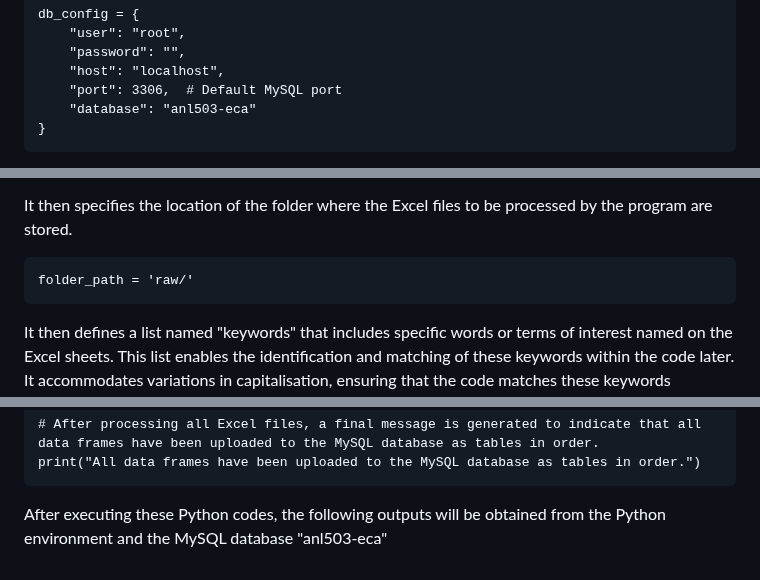
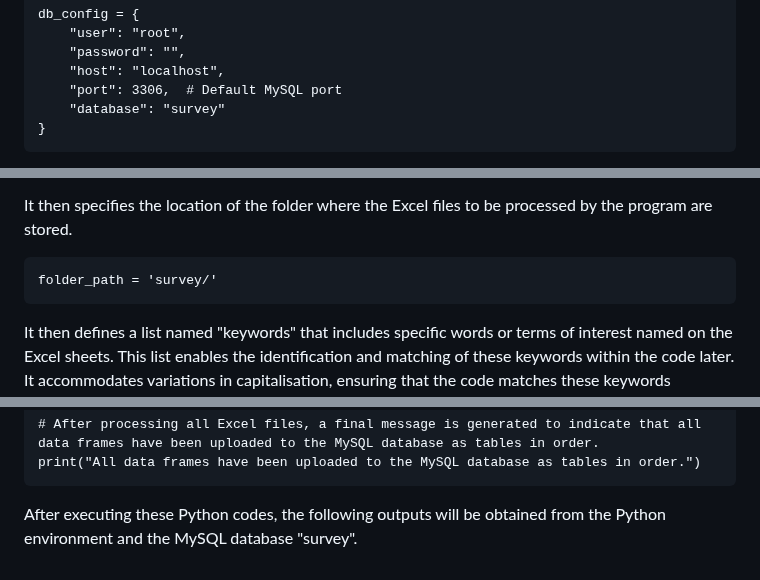
Before and after one commit to Md-Khid/Data_Piping_and_Wrangling_Patient_Survey_Experience, a Markdown page: README.md, 3 parts joined by grey strips. Rendered like a GitHub page.

````diff
--- a/README.md
+++ b/README.md
@@ -64,7 +64,7 @@ db_config = {
     "password": "",
     "host": "localhost",
     "port": 3306,  # Default MySQL port
-    "database": "anl503-eca"
+    "database": "survey"
 }
 ```
 Next, an "SQLAlchemy" database engine is created using the provided configuration information. The "create_engine" function combines all these elements into a connection string and employs it to establish an SQLAlchemy engine. This engine can be utilised to execute SQL queries and interact with the specified MySQL database using the provided connection details.
@@ -75,7 +75,7 @@ engine = create_engine(f"mysql+mysqlconnector://{db_config['user']}:{db_config['
 It then specifies the location of the folder where the Excel files to be processed by the program are stored.
 
 ```
-folder_path = 'raw/'
+folder_path = 'survey/'
 ```
 It then defines a list named "keywords" that includes specific words or terms of interest named on the Excel sheets. This list enables the identification and matching of these keywords within the code later. It accommodates variations in capitalisation, ensuring that the code matches these keywords regardless of their case.
 ```
@@ -120,4 +120,4 @@ for filename in os.listdir(folder_path):
 # After processing all Excel files, a final message is generated to indicate that all data frames have been uploaded to the MySQL database as tables in order.
 print("All data frames have been uploaded to the MySQL database as tables in order.")
 ```
-After executing these Python codes, the following outputs will be obtained from the Python environment and the MySQL database "anl503-eca"
+After executing these Python codes, the following outputs will be obtained from the Python environment and the MySQL database "survey".
````
